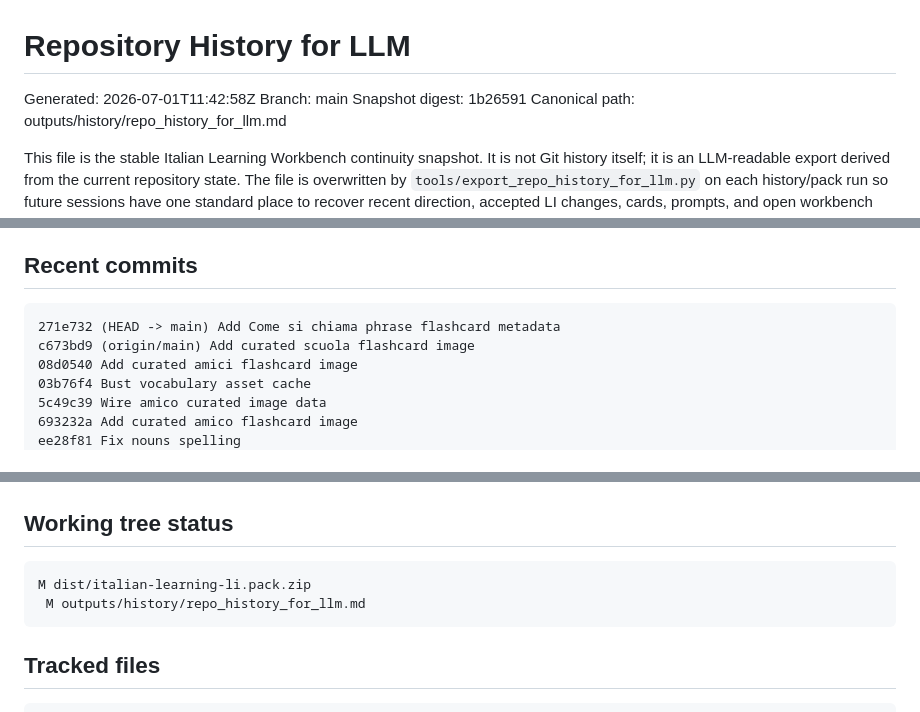
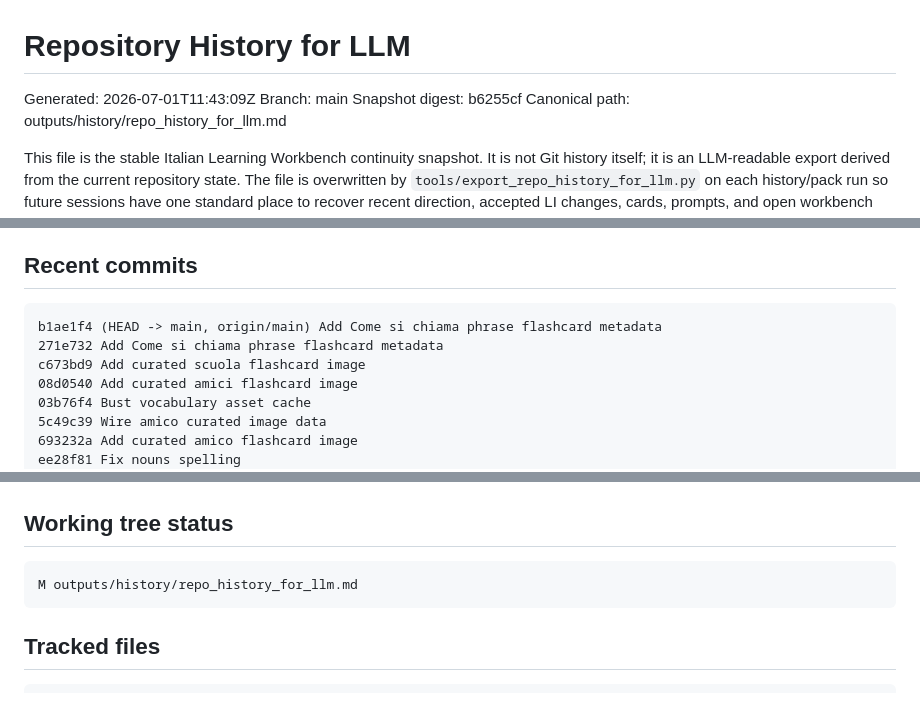
Before and after one commit to johnson21228/italian-learning-li, a Markdown page: outputs/history/repo_history_for_llm.md, 3 parts joined by grey strips. GitHub-like rendering.

Commit message:
Add Come si chiama phrase flashcard metadata

````diff
--- a/outputs/history/repo_history_for_llm.md
+++ b/outputs/history/repo_history_for_llm.md
@@ -1,8 +1,8 @@
 # Repository History for LLM
 
-Generated: 2026-07-01T11:42:58Z
+Generated: 2026-07-01T11:43:09Z
 Branch: main
-Snapshot digest: 1b26591
+Snapshot digest: b6255cf
 Canonical path: outputs/history/repo_history_for_llm.md
 
 This file is the stable Italian Learning Workbench continuity snapshot. It is not Git history itself; it is an LLM-readable export derived from the current repository state. The file is overwritten by `tools/export_repo_history_for_llm.py` on each history/pack run so future sessions have one standard place to recover recent direction, accepted LI changes, cards, prompts, and open workbench state.
@@ -14,8 +14,9 @@ The Italian Learning LI starts from childlike language acquisition, first-person
 ## Recent commits
 
 ```text
-271e732 (HEAD -> main) Add Come si chiama phrase flashcard metadata
-c673bd9 (origin/main) Add curated scuola flashcard image
+b1ae1f4 (HEAD -> main, origin/main) Add Come si chiama phrase flashcard metadata
+271e732 Add Come si chiama phrase flashcard metadata
+c673bd9 Add curated scuola flashcard image
 08d0540 Add curated amici flashcard image
 03b76f4 Bust vocabulary asset cache
 5c49c39 Wire amico curated image data
@@ -54,8 +55,7 @@ d082d11 Add conversation-before-grammar Italian learning loop
 ## Working tree status
 
 ```text
-M dist/italian-learning-li.pack.zip
- M outputs/history/repo_history_for_llm.md
+M outputs/history/repo_history_for_llm.md
 ```
 
 ## Tracked files
````
